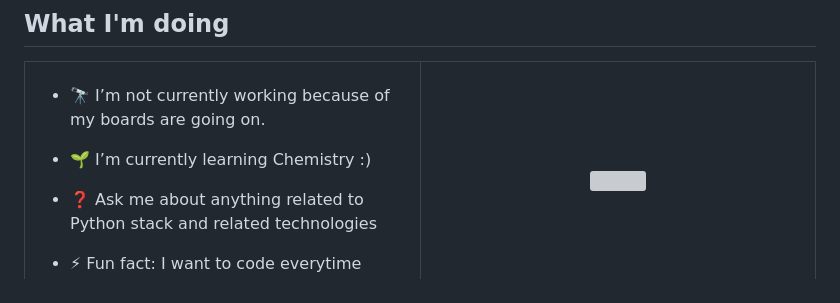
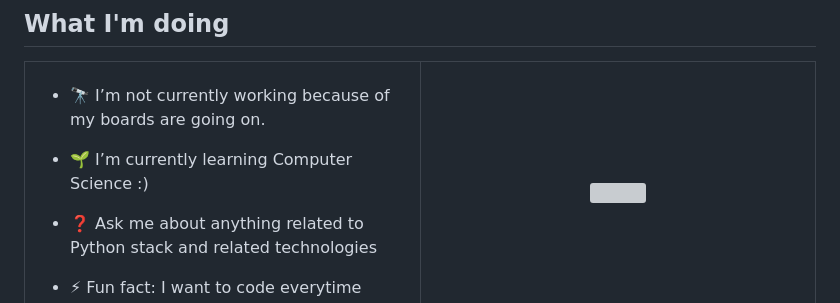
Before and after one commit to kamalkoranga/kamalkoranga, a Markdown page: README.md, the part around the change. Rendered like a GitHub page; grey boxes are pictures that could not be loaded.

```diff
--- a/README.md
+++ b/README.md
@@ -32,7 +32,7 @@ I can build backends that do all the heavy lifting for app or website. I love  t
 - 🔭 I’m not currently working because of my boards are going on.
 
 
-- 🌱 I’m currently learning Chemistry :)
+- 🌱 I’m currently learning Computer Science :)
 
 
 - ❓ Ask me about anything related to Python stack and related technologies
```
